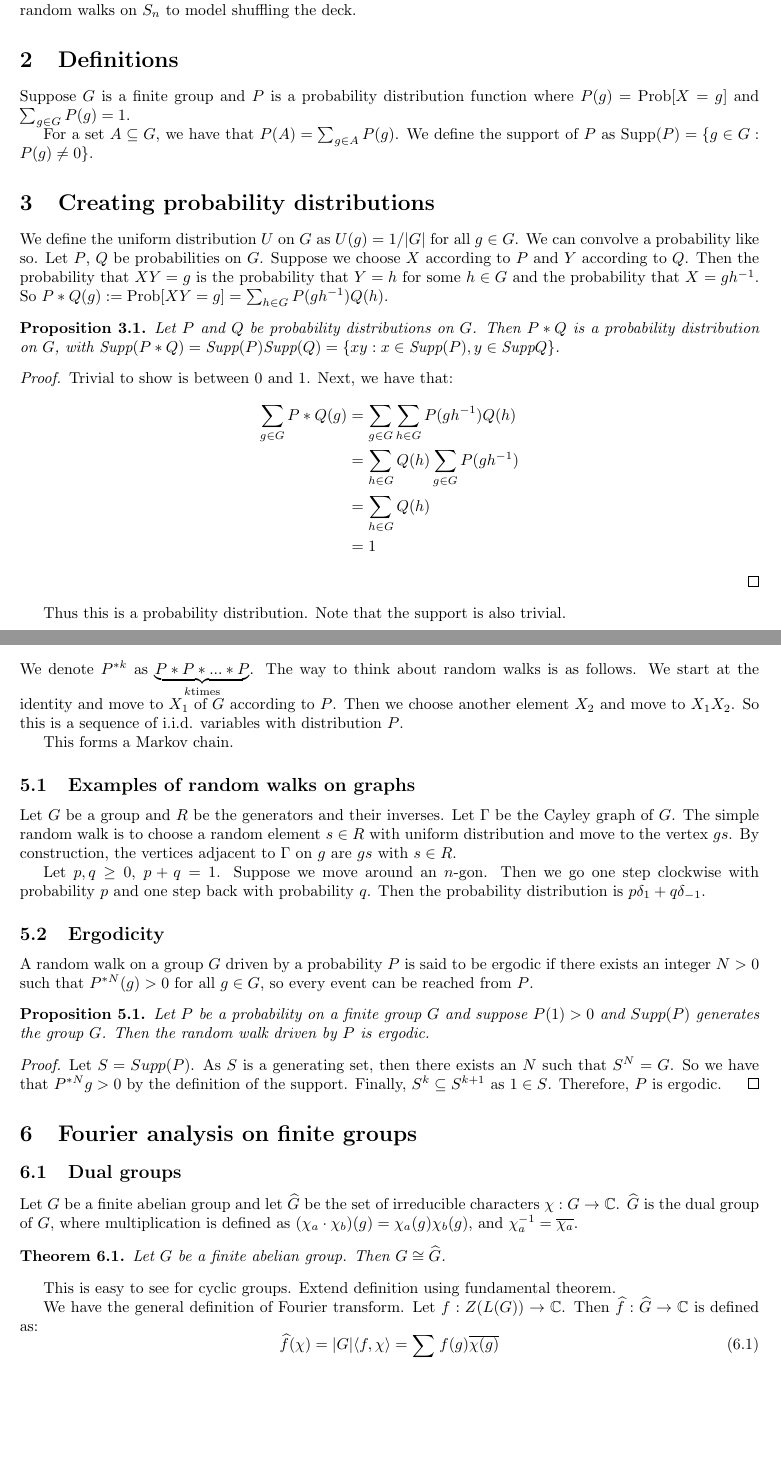
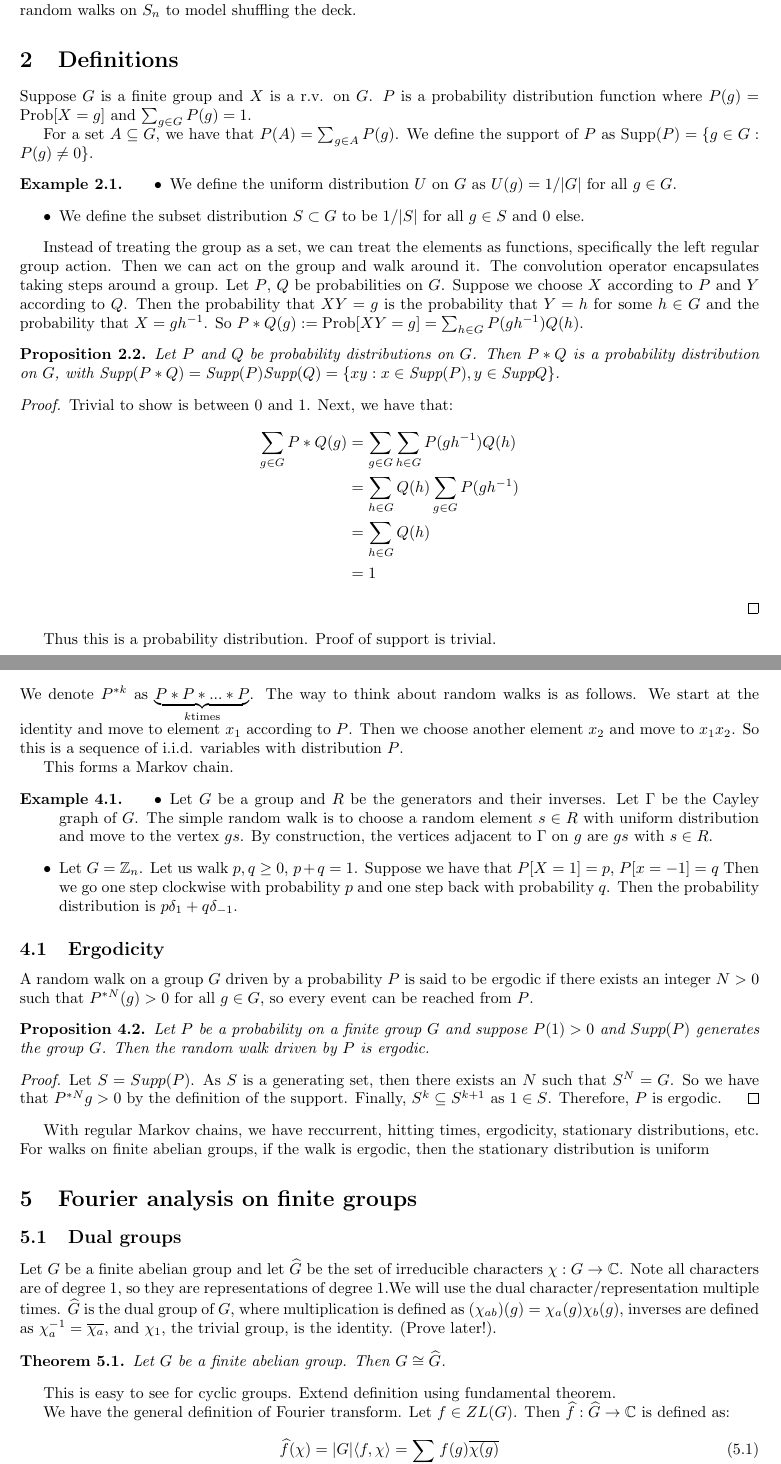
Before and after one commit to ErickLuu/Honours-Project-Notes, a LaTeX document (Notes/Representation Theory/Random walks on groups notes.tex): two parts of pages 1 and 2 of 4, joined at a grey line, cut so that both start at the same text, the shorter picture padded with empty space. Compiled offline with pdfLaTeX.

Commit message:
Finished notes and made it easier to read

```diff
--- a/Notes/Representation Theory/Random walks on groups notes.tex
+++ b/Notes/Representation Theory/Random walks on groups notes.tex
@@ -37,12 +37,21 @@ Notes from Steinberg, Representation theory of finite groups, chapter 11. All gr
 In a famous paper " Trailing the dovetail shuffle to its lair", Bayer and Diaconis showed that you had to riffle-shuffle a deck of cards seven times to randomly shuffle the deck. The paper used random walks on $S_n$ to model shuffling the deck.
 
 \section{Definitions}
-Suppose $G$ is a finite group and $P$ is a probability distribution function where $P(g) = \text{Prob}[X = g]$ and $\sum_{g\in G} P(g) = 1$.
+Suppose $G$ is a finite group and $X$ is a r.v. on $G$. $P$ is a probability distribution function where $P(g) = \text{Prob}[X = g]$ and $\sum_{g\in G} P(g) = 1$.
 
 For a set $A \subseteq G$, we have that $P(A) = \sum_{g \in A} P(g)$. We define the support of $P$ as $\supp(P) = \lbrace g \in G : P(g) \neq 0 \rbrace$.
-\section{Creating probability distributions}
-We define the uniform distribution $U$ on $G$ as $U(g) = 1/|G|$ for all $g \in G$.
-We can convolve a probability like so. Let $P$, $Q$ be probabilities on $G$. Suppose we choose $X$ according to $P$ and $Y$ according to $Q$. Then the probability that $XY = g$ is the probability that $Y = h$ for some $h \in G$ and the probability that $X = gh^{-1}$.
+
+
+\begin{example}
+	\par
+	\begin{itemize}
+		\item We define the uniform distribution $U$ on $G$ as $U(g) = 1/|G|$ for all $g \in G$.
+		\item We define the subset distribution $S \subset G$ to be $1/|S|$ for all $ g \in S$ and 0 else.
+	\end{itemize}
+\end{example}
+
+Instead of treating the group as a set, we can treat the elements as functions, specifically the left regular group action. Then we can act on the group and walk around it. The convolution operator encapsulates taking steps around a group.
+Let $P$, $Q$ be probabilities on $G$. Suppose we choose $X$ according to $P$ and $Y$ according to $Q$. Then the probability that $XY = g$ is the probability that $Y = h$ for some $h \in G$ and the probability that $X = gh^{-1}$.
 So $P \ast Q(g) := \text{Prob}[XY = g] = \sum_{h\in G} P(gh^{-1})Q(h) $.
 
 \begin{proposition}
@@ -58,7 +67,7 @@ So $P \ast Q(g) := \text{Prob}[XY = g] = \sum_{h\in G} P(gh^{-1})Q(h) $.
 		&= 1
 	\end{align*}
 \end{proof}
-Thus this is a probability distribution. Note that the support is also trivial.
+Thus this is a probability distribution. Proof of support is trivial.
 
 \section{Notion of difference between probabilities}
 We want to quantify how far a distribution is away from being uniform. We define the $L^1$ norm as $\|f\|_1 = \sum_{g \in G} |f(g)|$ for $f : G \rightarrow \mathbb{C}$. The $L^1$-norm is a metric and also $\|a \ast b\|_1 \leq \|a\|_1 \cdot \|b\|_1$.
@@ -96,13 +105,15 @@ We want to quantify how far a distribution is away from being uniform. We define
 We say that a sequence of probabilities $\lbrace P_n \rbrace_{n \in \mathbb{N}}$ converges to $P$ if for all $\varepsilon > 0$, there exists $N > 0$ such that $\|P_n - P \|_1 < \varepsilon$ when $n \geq N$.
 \section{Random walks}
 We denote $P^{\ast k}$ as $\underbrace{P \ast P \ast ... \ast P}_{k \text{times}}$.
-The way to think about random walks is as follows. We start at the identity and move to $X_1$ of $G$ according to $P$. Then we choose another element $X_2$ and move to $X_1 X_2$. So this is a sequence of i.i.d. variables with distribution $P$.
+The way to think about random walks is as follows. We start at the identity and move to element $x_1$ according to $P$. Then we choose another element $x_2$ and move to $x_1 x_2$. So this is a sequence of i.i.d. variables with distribution $P$.
 
 This forms a Markov chain.
-\subsection{Examples of random walks on graphs}
-Let  $G$ be a group and $R$ be the generators and their inverses. Let $\Gamma$ be the Cayley graph of $G$. The simple random walk is to choose a random element $s \in R$ with uniform distribution and move to the vertex $gs$. By construction, the vertices adjacent to $\Gamma$ on $g$ are $gs$ with $s \in R$.
-
-Let $p, q \geq 0$, $p + q = 1$. Suppose we move around an $n$-gon. Then we go one step clockwise with probability $p$ and one step back with probability $q$. Then the probability distribution is $p \delta_1 + q \delta_{-1}$.
+\begin{example}
+	\begin{itemize}
+		\item Let $G$ be a group and $R$ be the generators and their inverses. Let $\Gamma$ be the Cayley graph of $G$. The simple random walk is to choose a random element $s \in R$ with uniform distribution and move to the vertex $gs$. By construction, the vertices adjacent to $\Gamma$ on $g$ are $gs$ with $s \in R$.
+		\item Let $G = \mathbb{Z}_n$. Let us walk  $p, q \geq 0$, $p + q = 1$. Suppose we have that $P[X = 1] = p$, $P[x = -1] = q$ Then we go one step clockwise with probability $p$ and one step back with probability $q$. Then the probability distribution is $p \delta_1 + q \delta_{-1}$.
+	\end{itemize}
+\end{example}
 
 \subsection{Ergodicity}
 A random walk on a group $G$ driven by a probability $P$ is said to be ergodic if there exists an integer $N > 0$ such that $P^{\ast N}(g) > 0$ for all $g \in G$, so every event can be reached from $P$.
@@ -115,16 +126,18 @@ A random walk on a group $G$ driven by a probability $P$ is said to be ergodic i
 	Let $S = Supp(P)$. As $S$ is a generating set, then there exists an $N$ such that $S^N = G$. So we have that $P^{\ast N} g > 0$ by the definition of the support. Finally, $S^{k} \subseteq S^{k + 1}$ as $1 \in S$. Therefore, $P$ is ergodic.
 \end{proof}
 
+With regular Markov chains, we have reccurrent, hitting times, ergodicity, stationary distributions, etc. For walks on finite abelian groups, if the walk is ergodic, then the stationary distribution is uniform
+
 \section{Fourier analysis on finite groups}
 \subsection{Dual groups}
-Let $G$ be a finite abelian group and let $\widehat{G}$ be the set of irreducible characters $\chi: G \rightarrow \mathbb{C}$. $\widehat{G}$ is the dual group of $G$, where multiplication is defined as $(\chi_a \cdot \chi_b)(g) = \chi_a(g)\chi_b(g)$, and $\chi_a^{-1} = \overline{\chi_a}$.
+Let $G$ be a finite abelian group and let $\widehat{G}$ be the set of irreducible characters $\chi: G \rightarrow \mathbb{C}$. Note all characters are of degree 1, so they are representations of degree 1.We will use the dual character/representation multiple times. $\widehat{G}$ is the dual group of $G$, where multiplication is defined as $(\chi_{ab})(g) = \chi_a(g)\chi_b(g)$, inverses are defined as $\chi_a^{-1} = \overline{\chi_a}$, and $\chi_1$, the trivial group, is the identity. (Prove later!).
 
 \begin{theorem}
 	Let $G$ be a finite abelian group. Then $G \cong \widehat{G}$.
 \end{theorem}
 This is easy to see for cyclic groups. Extend definition using fundamental theorem.
 
-We have the general definition of Fourier transform. Let $f: Z(L(G)) \rightarrow \mathbb{C}$. Then $\widehat{f}: \widehat{G} \rightarrow \mathbb{C}$ is defined as:
+We have the general definition of Fourier transform. Let $f \in ZL(G)$. Then $\widehat{f}: \widehat{G} \rightarrow \mathbb{C}$ is defined as:
 \begin{equation}
 	\widehat{f}(\chi) = |G| \langle f, \chi \rangle = \sum_{g \in G} f(g) \overline{\chi(g)}
 \end{equation}
```
Also changed, not shown: Notes/Representation Theory/Random walks on groups notes.tex (24 more changed lines).
